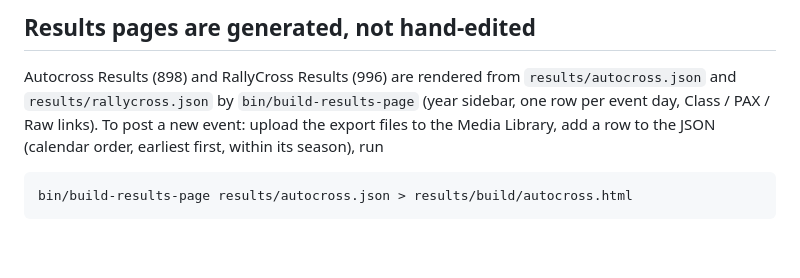
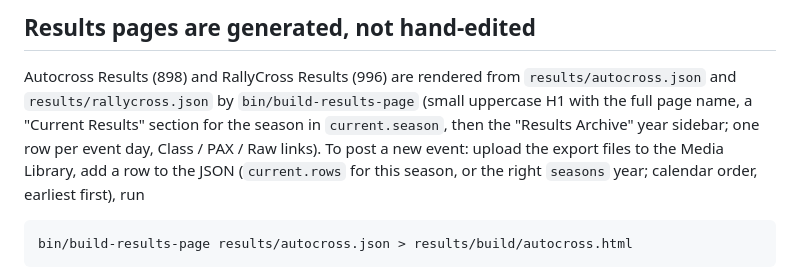
Before and after one commit to spacecowboyian/ksscca, a Markdown page: CLAUDE.md, the part around the change. GitHub-like rendering; blank space fills up the shorter version.

Commit message:
Document the Current Results section in CLAUDE.md
Co-Authored-By: Claude Fable 5.1 <noreply@anthropic.com>

````diff
--- a/CLAUDE.md
+++ b/CLAUDE.md
@@ -93,9 +93,11 @@ full `wp_update_page` rewrite instead of incremental swaps.
 
 Autocross Results (898) and RallyCross Results (996) are rendered from
 `results/autocross.json` and `results/rallycross.json` by `bin/build-results-page`
-(year sidebar, one row per event day, Class / PAX / Raw links). To post a new event:
-upload the export files to the Media Library, add a row to the JSON (calendar order,
-earliest first, within its season), run
+(small uppercase H1 with the full page name, a "Current Results" section for the season in
+`current.season`, then the "Results Archive" year sidebar; one row per event day, Class /
+PAX / Raw links). To post a new event: upload the export files to the Media Library, add a
+row to the JSON (`current.rows` for this season, or the right `seasons` year; calendar
+order, earliest first), run
 
 ```bash
 bin/build-results-page results/autocross.json > results/build/autocross.html
````
